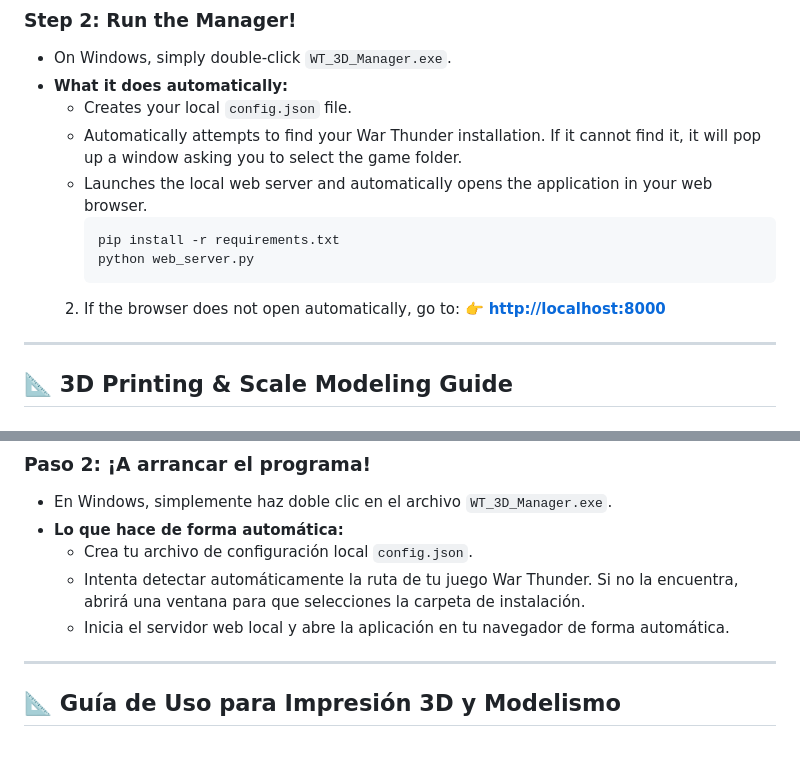
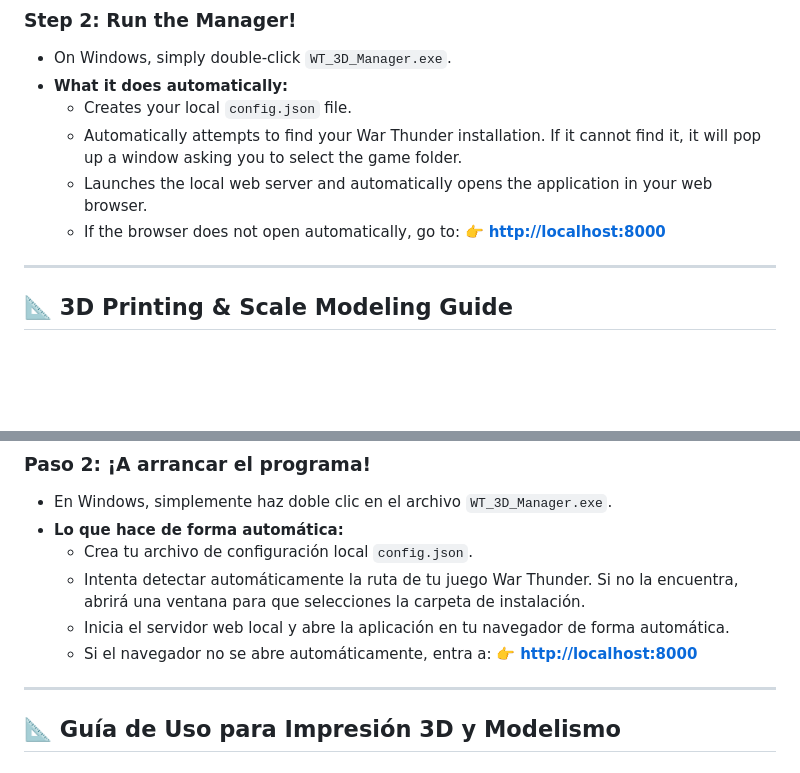
Before and after one commit to gsebastianlopezillia/WT_3D_Scale_Model_Manager, a Markdown page: README.md, 2 parts joined by grey strips. Drawn GitHub-style; blank space fills up the shorter version.

Commit message:
docs: simplify installation steps and update Spanish instructions in README

````diff
--- a/README.md
+++ b/README.md
@@ -19,11 +19,7 @@ Don't worry, you don't need any coding skills or Python installed to run this to
   * Creates your local `config.json` file.
   * Automatically attempts to find your War Thunder installation. If it cannot find it, it will pop up a window asking you to select the game folder.
   * Launches the local web server and automatically opens the application in your web browser.
-     ```bash
-     pip install -r requirements.txt
-     python web_server.py
-     ```
-  2. If the browser does not open automatically, go to:
+  * If the browser does not open automatically, go to:
      👉 **[http://localhost:8000](http://localhost:8000)**
 
 ---
@@ -115,6 +111,8 @@ No te preocupes, no necesitas saber programar ni tener Python instalado para usa
   * Crea tu archivo de configuración local `config.json`.
   * Intenta detectar automáticamente la ruta de tu juego War Thunder. Si no la encuentra, abrirá una ventana para que selecciones la carpeta de instalación.
   * Inicia el servidor web local y abre la aplicación en tu navegador de forma automática.
+  * Si el navegador no se abre automáticamente, entra a:
+     👉 **[http://localhost:8000](http://localhost:8000)**
 
 ---
 
````
